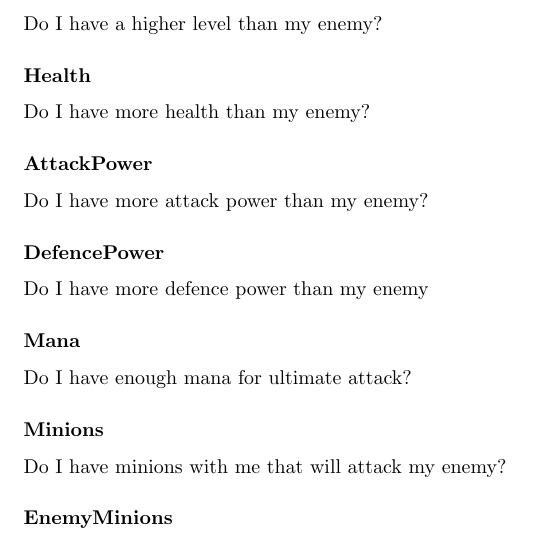
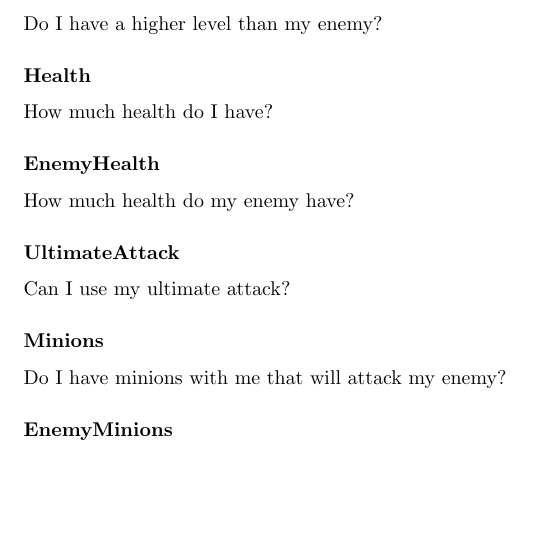
Before and after one commit to JuulArthur/ai2, a LaTeX problem sheet (exercise3.tex): part of page 5 of 9, cut so that both start at the same text, the shorter picture padded with empty space. Compiled offline with pdfLaTeX.

Commit message:
Edit variables

```diff
--- a/exercise3.tex
+++ b/exercise3.tex
@@ -77,26 +77,25 @@ There are a lot of possibillities to do, and way to many variables to model. So
 \subsection{Variables}
 \subsubsection{Certain variables}
 Here are the certain variables for our exercise.
+
 \subsubsection*{Level}
 Do I have a higher level than my enemy?
 
 \subsubsection*{Health}
-Do I have more health than my enemy?
+How much health do I have?
 
-\subsubsection*{AttackPower}
-Do I have more attack power than my enemy?
+\subsubsection*{EnemyHealth}
+How much health do my enemy have?
 
-\subsubsection*{DefencePower}
-Do I have more defence power than my enemy
-
-\subsubsection*{Mana}
-Do I have enough mana for ultimate attack?
+\subsubsection*{UltimateAttack}
+Can I use my ultimate attack?
 
 \subsubsection*{Minions}
 Do I have minions with me that will attack my enemy?
 
 \subsubsection*{EnemyMinions}
 Do my enemy have minions that will attack me?
+
 
 
 \subsubsection{Uncertain variables}
```
